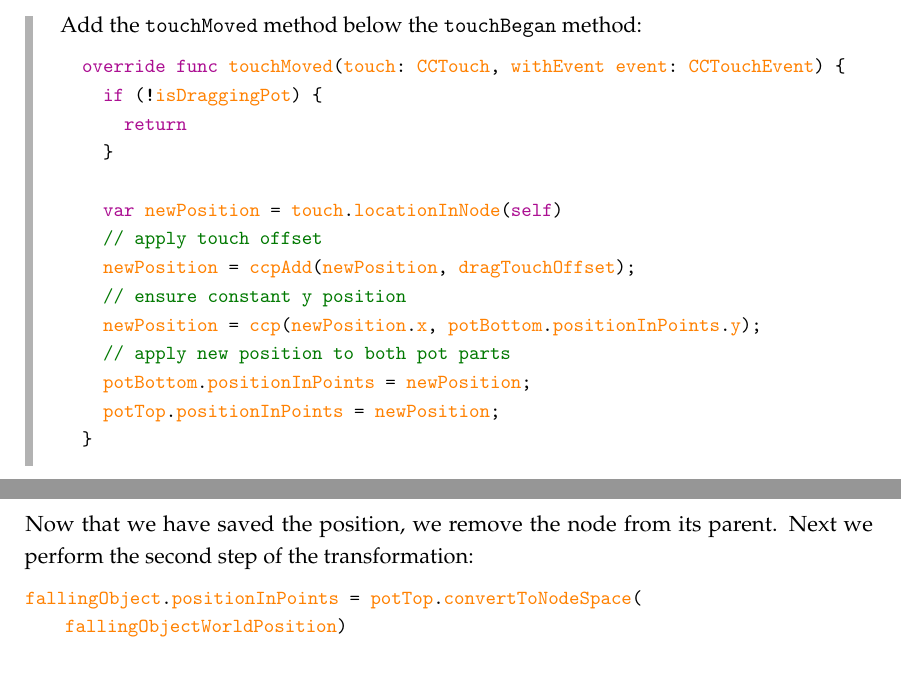
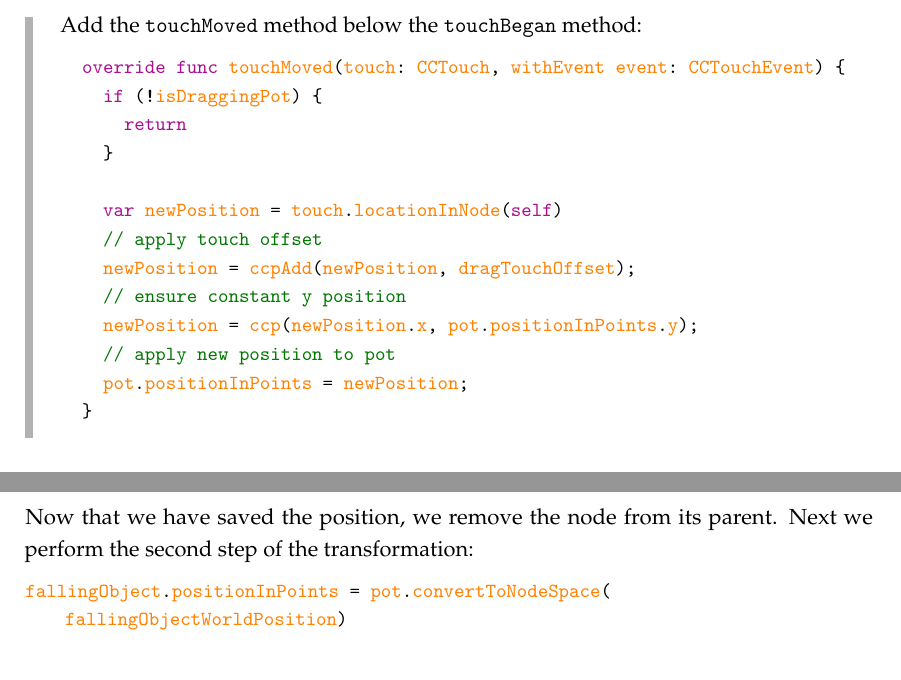
Before and after one commit to SpriteBuilder-Book/Book, a LaTeX thesis (document.tex, which reads Chapters/5_User_Interaction.tex, Chapters/6_Scene_Graphs_Transforms.tex): two parts of pages 118 and 136 of 267, joined at a grey line, cut so that both start at the same text. Compiled offline with pdfLaTeX.

Commit message:
Review complete

```diff
--- a/Chapters/5_User_Interaction.tex
+++ b/Chapters/5_User_Interaction.tex
@@ -283,10 +283,9 @@ Add the \inlinecode{touchMoved} method below the \inlinecode{touchBegan} method:
     // apply touch offset
     newPosition = ccpAdd(newPosition, dragTouchOffset);
     // ensure constant y position
-    newPosition = ccp(newPosition.x, potBottom.positionInPoints.y);
-    // apply new position to both pot parts
-    potBottom.positionInPoints = newPosition;
-    potTop.positionInPoints = newPosition;
+    newPosition = ccp(newPosition.x, pot.positionInPoints.y);
+    // apply new position to pot
+    pot.positionInPoints = newPosition;
   }
 \end{lstlisting}
 \end{leftbar}
--- a/Chapters/6_Scene_Graphs_Transforms.tex
+++ b/Chapters/6_Scene_Graphs_Transforms.tex
@@ -398,7 +398,7 @@ transform.
 Now that we have saved the position, we remove the node from its parent. Next we
 perform the second step of the transformation:
 \begin{lstlisting}
-fallingObject.positionInPoints = potTop.convertToNodeSpace(fallingObjectWorldPosition)
+fallingObject.positionInPoints = pot.convertToNodeSpace(fallingObjectWorldPosition)
 \end{lstlisting}
 This line asks: \textit{Dear pot, I have a global position for this falling
 object, could you tell me what the relative position in your node space would
```
Also changed, not shown: 1 other file.
